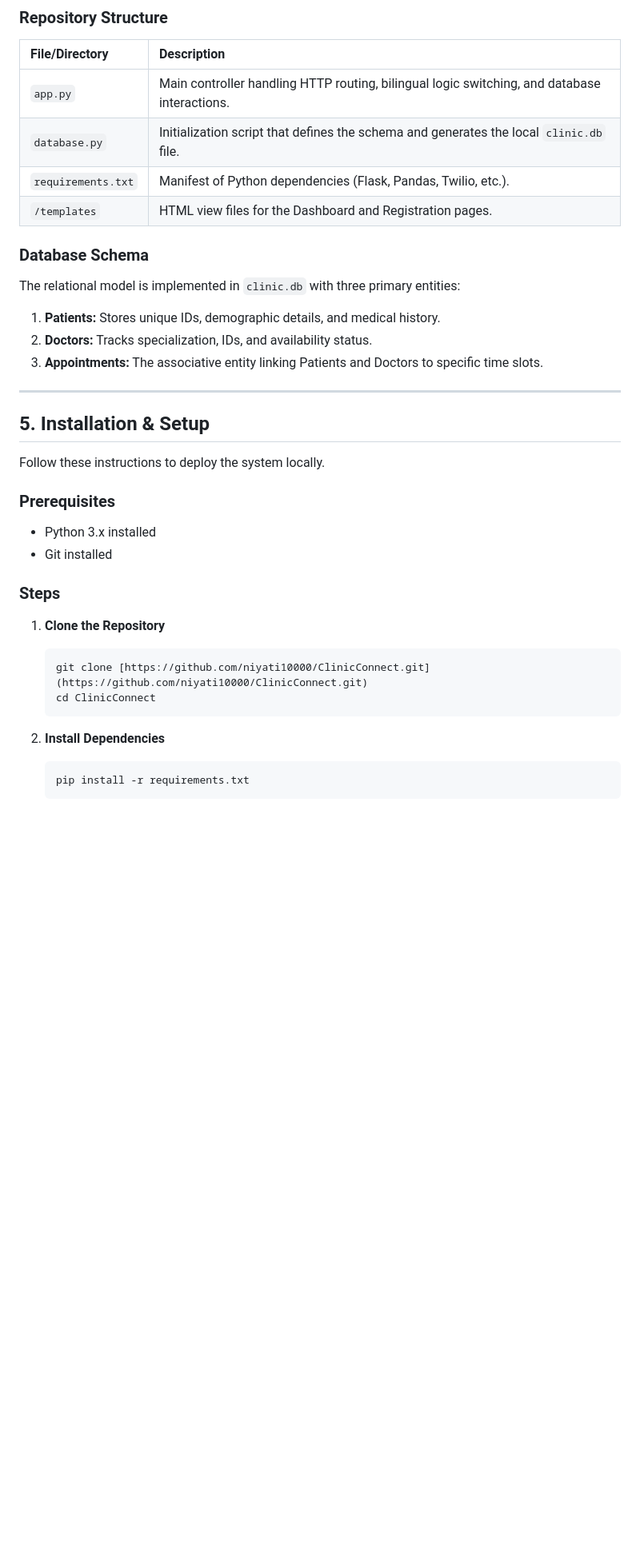
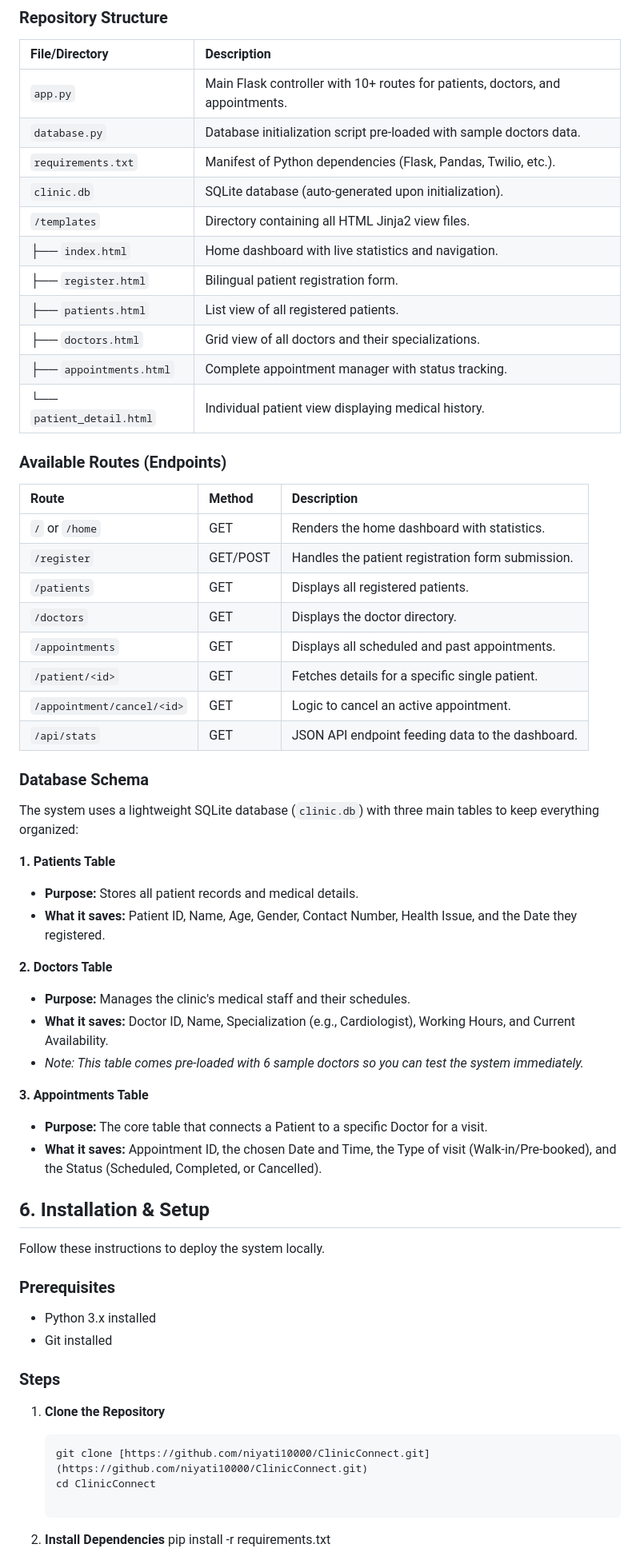
Before and after one commit to niyati10000/ClinicConnect, a Markdown page: README.md, the part around one of its changes. Shown at 80% size. GitHub-like rendering; blank space fills up the shorter version.

````diff
--- a/README.md
+++ b/README.md
@@ -75,20 +87,50 @@ The application follows a monolithic, offline-first architecture to ensure relia
 ### Repository Structure
 | File/Directory | Description |
 | :--- | :--- |
-| `app.py` | Main controller handling HTTP routing, bilingual logic switching, and database interactions. |
-| `database.py` | Initialization script that defines the schema and generates the local `clinic.db` file. |
+| `app.py` | Main Flask controller with 10+ routes for patients, doctors, and appointments. |
+| `database.py` | Database initialization script pre-loaded with sample doctors data. |
 | `requirements.txt` | Manifest of Python dependencies (Flask, Pandas, Twilio, etc.). |
-| `/templates` | HTML view files for the Dashboard and Registration pages. |
+| `clinic.db` | SQLite database (auto-generated upon initialization). |
+| `/templates` | Directory containing all HTML Jinja2 view files. |
+| ├── `index.html` | Home dashboard with live statistics and navigation. |
+| ├── `register.html` | Bilingual patient registration form. |
+| ├── `patients.html` | List view of all registered patients. |
+| ├── `doctors.html` | Grid view of all doctors and their specializations. |
+| ├── `appointments.html` | Complete appointment manager with status tracking. |
+| └── `patient_detail.html` | Individual patient view displaying medical history. |
+
+### Available Routes (Endpoints)
+| Route | Method | Description |
+| :--- | :--- | :--- |
+| `/` or `/home` | GET | Renders the home dashboard with statistics. |
+| `/register` | GET/POST | Handles the patient registration form submission. |
+| `/patients` | GET | Displays all registered patients. |
+| `/doctors` | GET | Displays the doctor directory. |
+| `/appointments` | GET | Displays all scheduled and past appointments. |
+| `/patient/<id>` | GET | Fetches details for a specific single patient. |
+| `/appointment/cancel/<id>`| GET | Logic to cancel an active appointment. |
+| `/api/stats` | GET | JSON API endpoint feeding data to the dashboard. |
 
 ### Database Schema
-The relational model is implemented in `clinic.db` with three primary entities:
-1.  **Patients:** Stores unique IDs, demographic details, and medical history.
-2.  **Doctors:** Tracks specialization, IDs, and availability status.
-3.  **Appointments:** The associative entity linking Patients and Doctors to specific time slots.
 
----
+The system uses a lightweight SQLite database (`clinic.db`) with three main tables to keep everything organized:
 
-## 5. Installation & Setup
+**1. Patients Table**
+* **Purpose:** Stores all patient records and medical details.
+* **What it saves:** Patient ID, Name, Age, Gender, Contact Number, Health Issue, and the Date they registered.
+
+**2. Doctors Table**
+* **Purpose:** Manages the clinic's medical staff and their schedules.
+* **What it saves:** Doctor ID, Name, Specialization (e.g., Cardiologist), Working Hours, and Current Availability.
+* *Note: This table comes pre-loaded with 6 sample doctors so you can test the system immediately.*
+
+**3. Appointments Table**
+* **Purpose:** The core table that connects a Patient to a specific Doctor for a visit.
+* **What it saves:** Appointment ID, the chosen Date and Time, the Type of visit (Walk-in/Pre-booked), and the Status (Scheduled, Completed, or Cancelled).
+
+
+
+## 6. Installation & Setup
 
 Follow these instructions to deploy the system locally.
 
@@ -97,15 +139,13 @@ Follow these instructions to deploy the system locally.
 * Git installed
 
 ### Steps
-1.  **Clone the Repository**
-    ```bash
-    git clone [https://github.com/niyati10000/ClinicConnect.git](https://github.com/niyati10000/ClinicConnect.git)
-    cd ClinicConnect
-    ```
+
+1. **Clone the Repository**
+   ```bash
+   git clone [https://github.com/niyati10000/ClinicConnect.git](https://github.com/niyati10000/ClinicConnect.git)
+   cd ClinicConnect
 
 2.  **Install Dependencies**
-    ```bash
-    pip install -r requirements.txt
-    ```
+   pip install -r requirements.txt
 
 3.  **Initialize the Database**
````
Also changed, not shown: other parts of README.md (+46 -34 lines).
